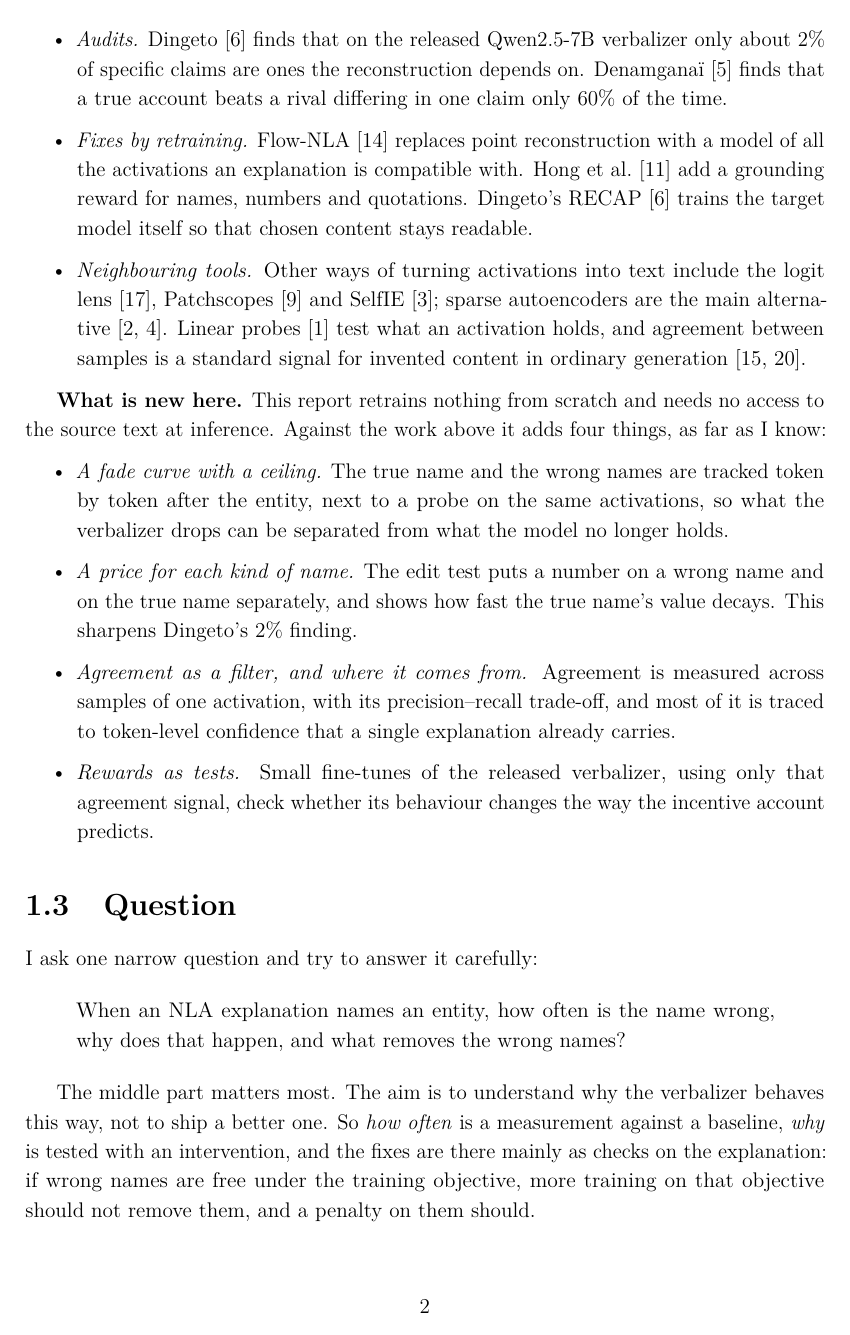
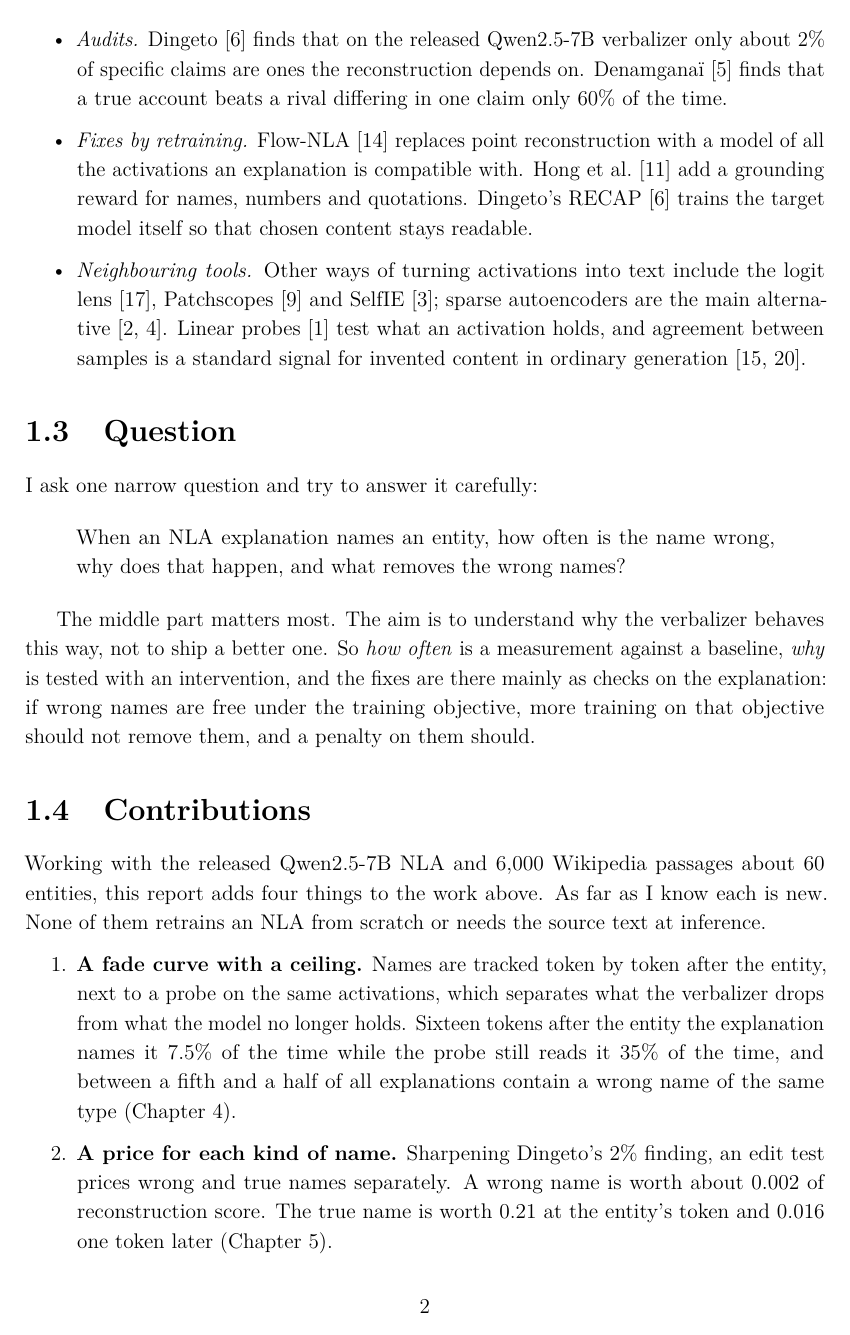
Before and after one commit to tanvincible/nla-wrong-names, a LaTeX thesis (paper/main.tex, which reads paper/chapters/01-introduction.tex): page 11 of 39. Compiled offline with pdfLaTeX.

Commit message:
Merge what is new into the contributions

```diff
--- a/paper/chapters/01-introduction.tex
+++ b/paper/chapters/01-introduction.tex
@@ -57,22 +56,6 @@ what an activation holds, and agreement between samples is a standard signal for
 ordinary generation~\cite{manakul2023selfcheckgpt,wang2023selfconsistency}.
 \end{itemize}
 
-\textbf{What is new here.} This report retrains nothing from scratch and needs no access to the source text
-at inference. Against the work above it adds four things, as far as I know:
-
-\begin{itemize}
-\item \emph{A fade curve with a ceiling.} The true name and the wrong names are tracked token by token after
-the entity, next to a probe on the same activations, so what the verbalizer drops can be separated from what
-the model no longer holds.
-\item \emph{A price for each kind of name.} The edit test puts a number on a wrong name and on the true name
-separately, and shows how fast the true name's value decays. This sharpens Dingeto's 2\% finding.
-\item \emph{Agreement as a filter, and where it comes from.} Agreement is measured across samples of one
-activation, with its precision--recall trade-off, and most of it is traced to token-level confidence that a
-single explanation already carries.
-\item \emph{Rewards as tests.} Small fine-tunes of the released verbalizer, using only that agreement signal,
-check whether its behaviour changes the way the incentive account predicts.
-\end{itemize}
-
 \section{Question}
 
 I ask one narrow question and try to answer it carefully:
@@ -89,7 +72,13 @@ training objective, more training on that objective should not remove them, and
 
 \section{Contributions}
 
-Working with the released Qwen2.5-7B NLA and 6{,}000 Wikipedia passages about 60 entities, I find four things.
+Working with the released Qwen2.5-7B NLA and 6{,}000 Wikipedia passages about 60 entities, this report adds
+four things to the work above. As far as I know each is new. None of them retrains an NLA from scratch or
+needs the source text at inference.
 
 \begin{enumerate}
-\item \textbf{Specifics fade from the explanation faster than from the activation.} At the entity's own token
+\item \textbf{A fade curve with a ceiling.} Names are tracked token by token after the entity, next to a probe
+on the same activations, which separates what the verbalizer drops from what the model no longer holds.
+Sixteen tokens after the entity the explanation names it 7.5\% of the time while the probe still reads it
+35\% of the time, and between a fifth and a half of all explanations contain a wrong name of the same type
+(Chapter~\ref{ch:fading}).
@@ -99 +85,4 @@ and a half of all explanations contain a wrong name of the same type (Chapter~\r
 
+\item \textbf{A price for each kind of name.} Sharpening Dingeto's 2\% finding, an edit test prices wrong and
+true names separately. A wrong name is worth about 0.002 of reconstruction score. The true name is worth
+0.21 at the entity's token and 0.016 one token later (Chapter~\ref{ch:incentives}).
```
Also changed, not shown: paper/main.pdf, paper/chapters/01-introduction.tex (27 more changed lines).
